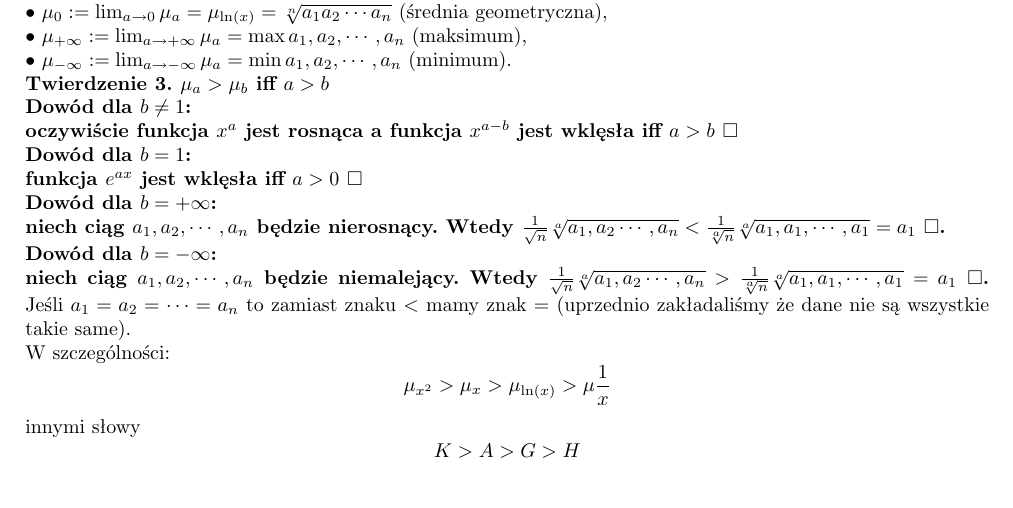
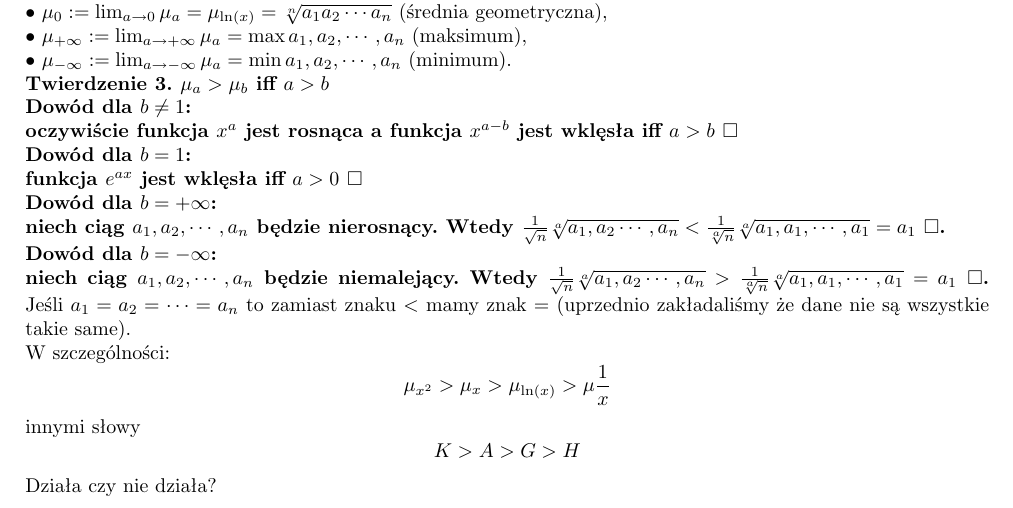
Before and after one commit to kacperkeska/matematyka, a LaTeX document (srednie.tex): part of page 4 of 4, cut so that both start at the same text. Compiled offline with pdfLaTeX.

Commit message:
Update srednie.tex

```diff
--- a/srednie.tex
+++ b/srednie.tex
@@ -254,6 +254,6 @@ Jeśli $a_1=a_2=\cdots=a_n$ to zamiast znaku $<$ mamy znak $=$ (uprzednio zakła
 \\W szczególności:\[
 	\mu_{x^2}>\mu_x>\mu_{\ln(x)}>\mu{\frac1x}
 \]
-innymi słowy\[K>A>G>H\]
+innymi słowy\[K>A>G>H\] Działa czy nie działa?
 \end{document}
 % editing test cause it's not working for some reason
```
